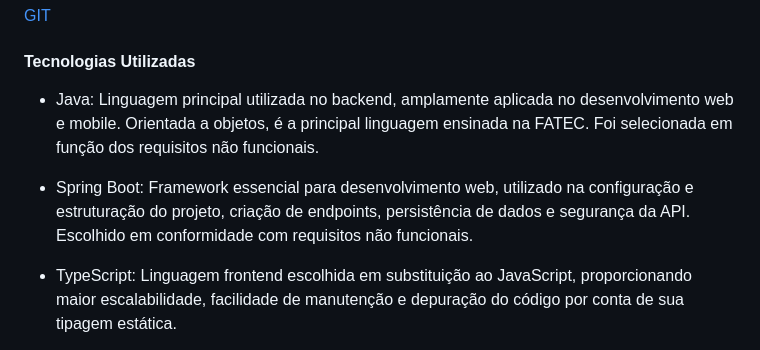
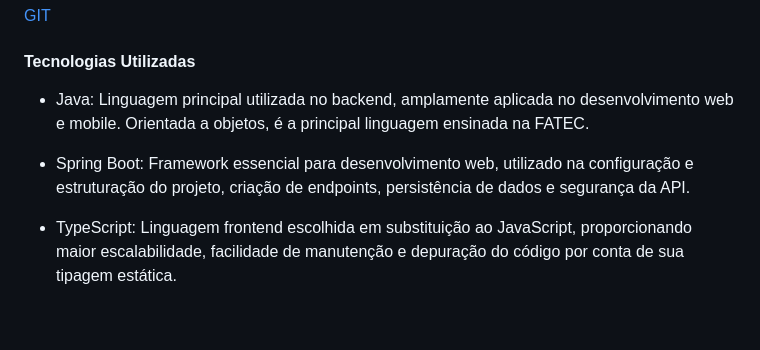
Before and after one commit to matheus-fiebig/portfolio-fatec, a Markdown page: readme/5sem/README.md, the part around the change. Drawn GitHub-style; blank space fills up the shorter version.

Commit message:
doc: Update README.md

```diff
--- a/readme/5sem/README.md
+++ b/readme/5sem/README.md
@@ -11,9 +11,9 @@ Além disso, o sistema conseguia enviar notificações sobre as métricas da emp
 [GIT](https://github.com/matheus-fiebig/portfolio-fatec/blob/main/5sem/README.md)
 
 #### Tecnologias Utilizadas
-- Java: Linguagem principal utilizada no backend, amplamente aplicada no desenvolvimento web e mobile. Orientada a objetos, é a principal linguagem ensinada na FATEC. Foi selecionada em função dos requisitos não funcionais.
+- Java: Linguagem principal utilizada no backend, amplamente aplicada no desenvolvimento web e mobile. Orientada a objetos, é a principal linguagem ensinada na FATEC.
 
-- Spring Boot: Framework essencial para desenvolvimento web, utilizado na configuração e estruturação do projeto, criação de endpoints, persistência de dados e segurança da API. Escolhido em conformidade com requisitos não funcionais.
+- Spring Boot: Framework essencial para desenvolvimento web, utilizado na configuração e estruturação do projeto, criação de endpoints, persistência de dados e segurança da API.
 
 - TypeScript: Linguagem frontend escolhida em substituição ao JavaScript, proporcionando maior escalabilidade, facilidade de manutenção e depuração do código por conta de sua tipagem estática.
 
```
